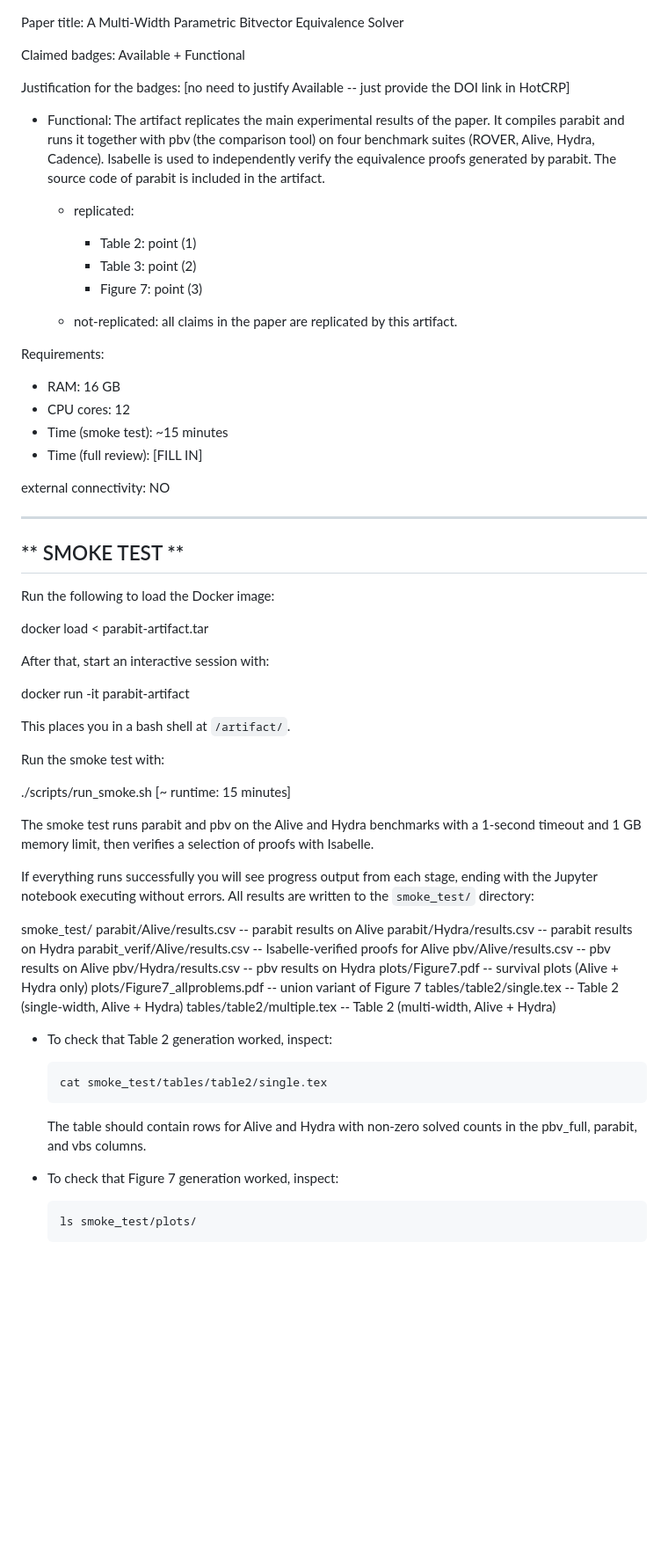
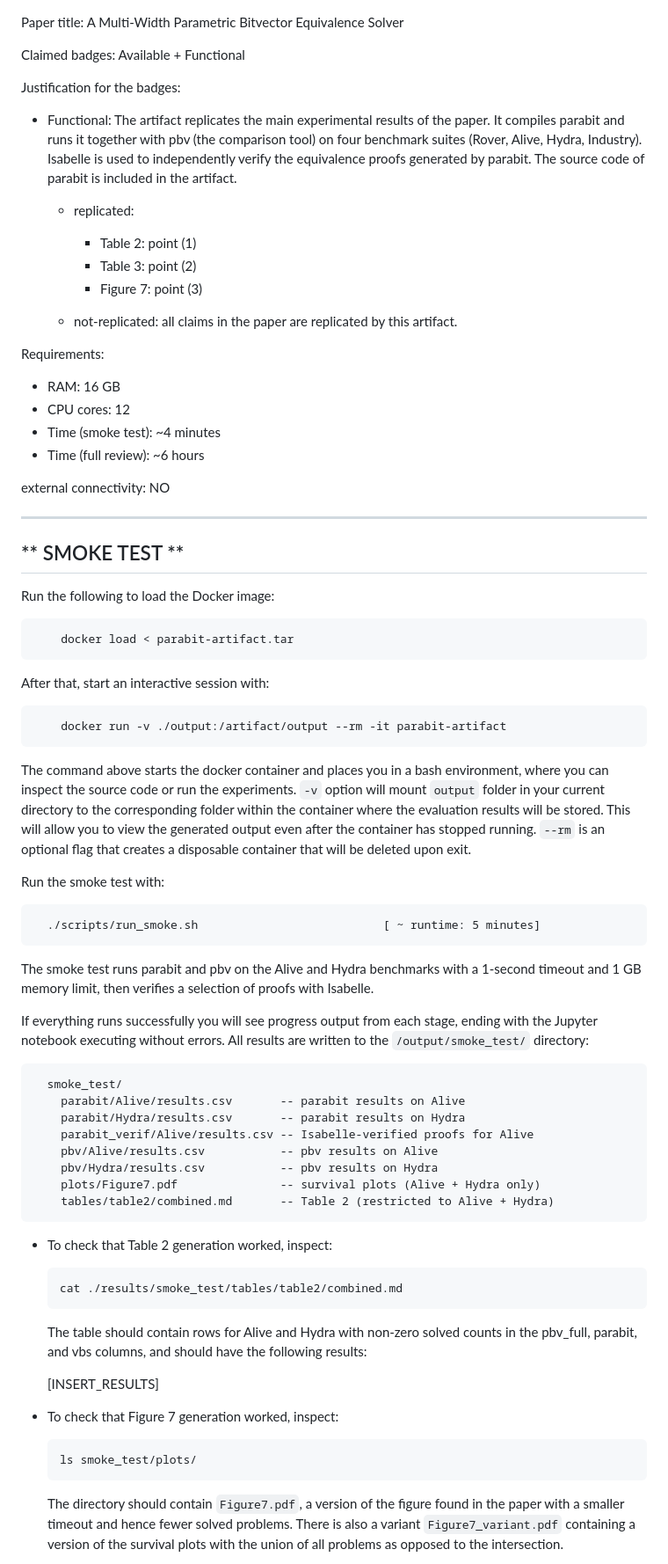
Before and after one commit to luigirinaldi/CAV, a Markdown page: README.md, the part around one of its changes. Shown at 88% size. Rendered like a GitHub page; blank space fills up the shorter version.

Commit message:
more wip on the README

````diff
--- a/README.md
+++ b/README.md
@@ -4,11 +4,11 @@ Paper title: A Multi-Width Parametric Bitvector Equivalence Solver
 
 Claimed badges: Available + Functional
 
-Justification for the badges: [no need to justify Available -- just provide the DOI link in HotCRP]
+Justification for the badges:
 
   * Functional: The artifact replicates the main experimental results of the
     paper. It compiles parabit and runs it together with pbv (the comparison
-    tool) on four benchmark suites (ROVER, Alive, Hydra, Cadence). Isabelle is
+    tool) on four benchmark suites (Rover, Alive, Hydra, Industry). Isabelle is
     used to independently verify the equivalence proofs generated by parabit.
     The source code of parabit is included in the artifact.
 
@@ -23,8 +23,8 @@ Requirements:
 
   * RAM: 16 GB
   * CPU cores: 12
-  * Time (smoke test): ~15 minutes
-  * Time (full review): [FILL IN]
+  * Time (smoke test): ~4 minutes
+  * Time (full review): ~6 hours
 
 external connectivity: NO
 
@@ -34,45 +34,64 @@ external connectivity: NO
 
 Run the following to load the Docker image:
 
-  docker load < parabit-artifact.tar
+```
+    docker load < parabit-artifact.tar
+```
 
 After that, start an interactive session with:
 
-  docker run -it parabit-artifact
+```
+    docker run -v ./output:/artifact/output --rm -it parabit-artifact
+```
 
-This places you in a bash shell at `/artifact/`.
+The command above starts the docker container and places you in a bash
+environment, where you can inspect the source code or run the experiments. `-v`
+option will mount `output` folder in your current directory to the
+corresponding folder within the container where the evaluation results will be
+stored. This will allow you to view the generated output even after the
+container has stopped running. `--rm` is an optional flag that creates a
+disposable container that will be deleted upon exit.
 
 Run the smoke test with:
-
-  ./scripts/run_smoke.sh                           [~ runtime: 15 minutes]
-
+```
+  ./scripts/run_smoke.sh                           [ ~ runtime: 5 minutes]
+```
 The smoke test runs parabit and pbv on the Alive and Hydra benchmarks with a
 1-second timeout and 1 GB memory limit, then verifies a selection of proofs
 with Isabelle.
 
 If everything runs successfully you will see progress output from each stage,
 ending with the Jupyter notebook executing without errors. All results are
-written to the `smoke_test/` directory:
+written to the `/output/smoke_test/` directory:
 
+```
   smoke_test/
-    parabit/Alive/results.csv      -- parabit results on Alive
-    parabit/Hydra/results.csv      -- parabit results on Hydra
+    parabit/Alive/results.csv       -- parabit results on Alive
+    parabit/Hydra/results.csv       -- parabit results on Hydra
     parabit_verif/Alive/results.csv -- Isabelle-verified proofs for Alive
-    pbv/Alive/results.csv          -- pbv results on Alive
-    pbv/Hydra/results.csv          -- pbv results on Hydra
-    plots/Figure7.pdf              -- survival plots (Alive + Hydra only)
-    plots/Figure7_allproblems.pdf  -- union variant of Figure 7
-    tables/table2/single.tex       -- Table 2 (single-width, Alive + Hydra)
-    tables/table2/multiple.tex     -- Table 2 (multi-width, Alive + Hydra)
+    pbv/Alive/results.csv           -- pbv results on Alive
+    pbv/Hydra/results.csv           -- pbv results on Hydra
+    plots/Figure7.pdf               -- survival plots (Alive + Hydra only)
+    tables/table2/combined.md       -- Table 2 (restricted to Alive + Hydra)
+```
 
 - To check that Table 2 generation worked, inspect:
+    ```
+    cat ./results/smoke_test/tables/table2/combined.md
+    ```
+    The table should contain rows for Alive and Hydra with non-zero solved
+    counts in the pbv_full, parabit, and vbs columns, and should have
+    the following results:
 
-      cat smoke_test/tables/table2/single.tex
-
-    The table should contain rows for Alive and Hydra with non-zero solved
-    counts in the pbv_full, parabit, and vbs columns.
+    [INSERT_RESULTS]
 
 - To check that Figure 7 generation worked, inspect:
+    ```
+    ls smoke_test/plots/
+    ```
 
-      ls smoke_test/plots/
+    The directory should contain `Figure7.pdf`, a version of the figure found
+    in the paper with a smaller timeout and hence fewer solved problems.
+    There is also a variant `Figure7_variant.pdf` containing a version of the
+    survival plots with the union of all problems as opposed to the intersection.
 
````
Also changed, not shown: other parts of README.md (+26 -17 lines).
